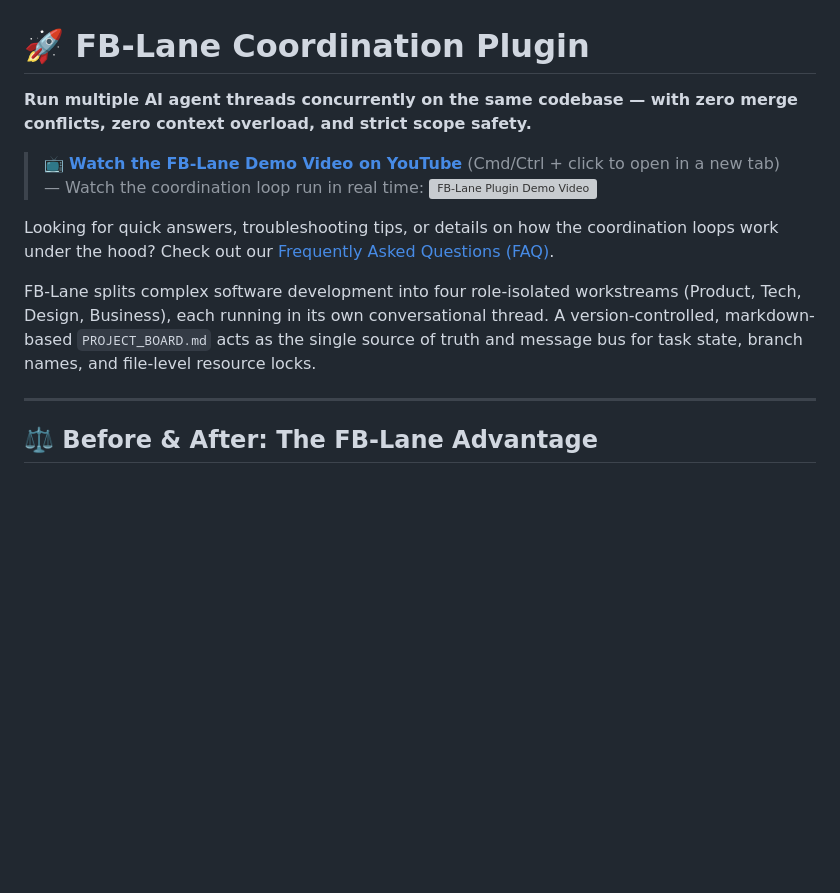
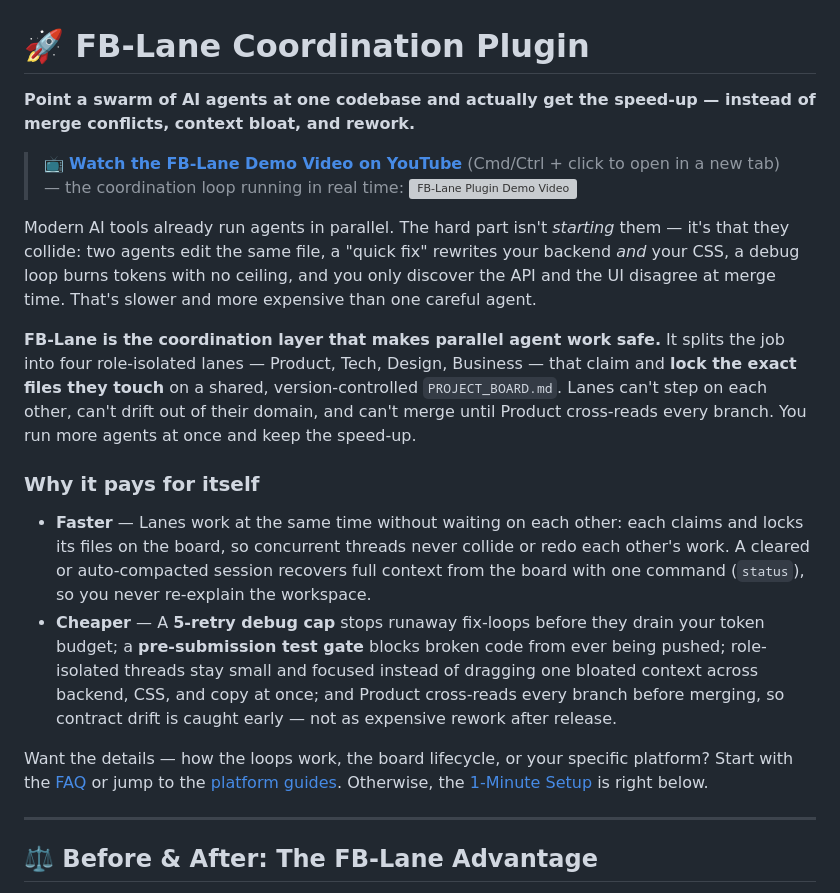
Before and after one commit to friedbeef1/fb-lane-coordination, a Markdown page: README.md, the part around the change. Rendered like a GitHub page; blank space fills up the shorter version; grey boxes are pictures that could not be loaded.

Commit message:
docs: rewrite homepage hero to lead with safe-coordination value
Reframe the README opening around the honest, uniform value across all
platforms: AI tools already run agents in parallel; FB-Lane is the
coordination layer that keeps that parallelism safe (no claim that it
creates concurrency, no 'zero/zero' absolutes). Lead with the real pain
(collisions, scope-bleed, ceiling-less debug loops, late integration
drift) and a 'Why it pays for itself' Faster/Cheaper beat tied to actual
mechanisms (file locks, status recovery, 5-retry cap, pre-submission test
gate, integration gate). Only the opening block above the first divider
changed.

Co-Authored-By: Claude Opus 4.8 <noreply@anthropic.com>
Claude-Session: https://claude.ai/code/session_01ApsybiX969LF7zZVn2H4Jg

```diff
--- a/README.md
+++ b/README.md
@@ -1,13 +1,19 @@
 # 🚀 FB-Lane Coordination Plugin
 
-**Run multiple AI agent threads concurrently on the same codebase — with zero merge conflicts, zero context overload, and strict scope safety.**
+**Point a swarm of AI agents at one codebase and actually get the speed-up — instead of merge conflicts, context bloat, and rework.**
 
-> 📺 **[Watch the FB-Lane Demo Video on YouTube](https://youtu.be/wry1xhaEEBg)** (Cmd/Ctrl + click to open in a new tab) — Watch the coordination loop run in real time:
+> 📺 **[Watch the FB-Lane Demo Video on YouTube](https://youtu.be/wry1xhaEEBg)** (Cmd/Ctrl + click to open in a new tab) — the coordination loop running in real time:
 [![FB-Lane Plugin Demo Video](https://img.youtube.com/vi/wry1xhaEEBg/maxresdefault.jpg)](https://youtu.be/wry1xhaEEBg)
 
-Looking for quick answers, troubleshooting tips, or details on how the coordination loops work under the hood? Check out our [Frequently Asked Questions (FAQ)](FAQ.md).
+Modern AI tools already run agents in parallel. The hard part isn't *starting* them — it's that they collide: two agents edit the same file, a "quick fix" rewrites your backend *and* your CSS, a debug loop burns tokens with no ceiling, and you only discover the API and the UI disagree at merge time. That's slower and more expensive than one careful agent.
 
-FB-Lane splits complex software development into four role-isolated workstreams (Product, Tech, Design, Business), each running in its own conversational thread. A version-controlled, markdown-based `PROJECT_BOARD.md` acts as the single source of truth and message bus for task state, branch names, and file-level resource locks.
+**FB-Lane is the coordination layer that makes parallel agent work safe.** It splits the job into four role-isolated lanes — Product, Tech, Design, Business — that claim and **lock the exact files they touch** on a shared, version-controlled `PROJECT_BOARD.md`. Lanes can't step on each other, can't drift out of their domain, and can't merge until Product cross-reads every branch. You run more agents at once and keep the speed-up.
+
+### Why it pays for itself
+- **Faster** — Lanes work at the same time without waiting on each other: each claims and locks its files on the board, so concurrent threads never collide or redo each other's work. A cleared or auto-compacted session recovers full context from the board with one command (`status`), so you never re-explain the workspace.
+- **Cheaper** — A **5-retry debug cap** stops runaway fix-loops before they drain your token budget; a **pre-submission test gate** blocks broken code from ever being pushed; role-isolated threads stay small and focused instead of dragging one bloated context across backend, CSS, and copy at once; and Product cross-reads every branch before merging, so contract drift is caught early — not as expensive rework after release.
+
+Want the details — how the loops work, the board lifecycle, or your specific platform? Start with the [FAQ](FAQ.md) or jump to the [platform guides](#-platform-integration-guides). Otherwise, the [1-Minute Setup](#-1-minute-setup) is right below.
 
 ---
 
```
